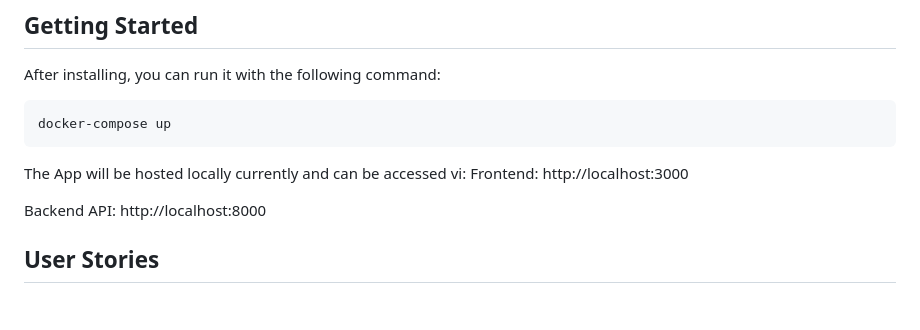
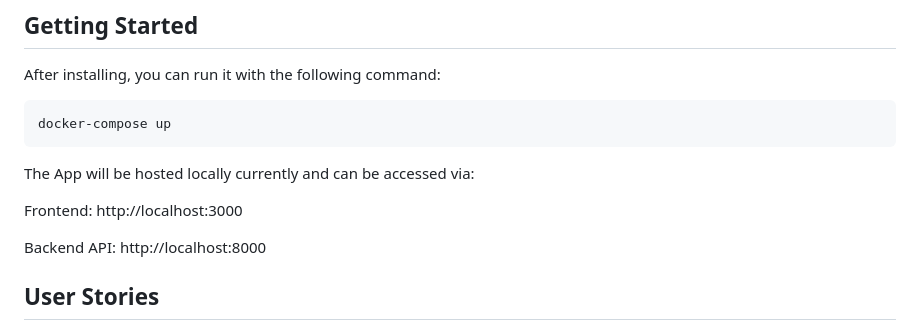
Before and after one commit to NickBohlen/3d-print-manager, a Markdown page: README.md, the part around the change. Drawn GitHub-style; blank space fills up the shorter version.

````diff
--- a/README.md
+++ b/README.md
@@ -18,7 +18,8 @@ After installing, you can run it with the following command:
 ```
 docker-compose up
 ```
-The App will be hosted locally currently and can be accessed vi:
+The App will be hosted locally currently and can be accessed via:
+
 Frontend: http://localhost:3000
 
 Backend API: http://localhost:8000
````
